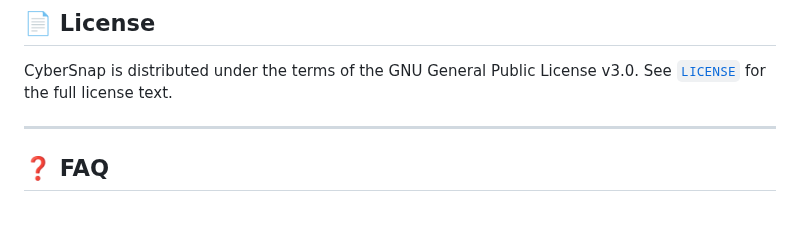
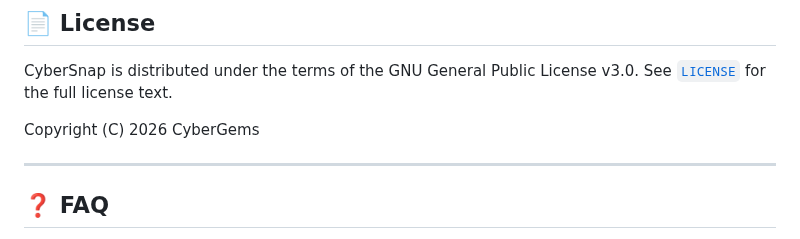
Before and after one commit to CyberGems/CyberSnap, a Markdown page: README.md, the part around the change. Rendered like a GitHub page; blank space fills up the shorter version.

Commit message:
Add copyright notice to License section

```diff
--- a/README.md
+++ b/README.md
@@ -242,6 +242,8 @@ If you're enjoying CyberSnap, I'd be truly grateful for your support! You can sh
 
 CyberSnap is distributed under the terms of the GNU General Public License v3.0. See [`LICENSE`](LICENSE) for the full license text.
 
+Copyright (C) 2026 CyberGems
+
 ---
 
 ## ❓ FAQ
```
